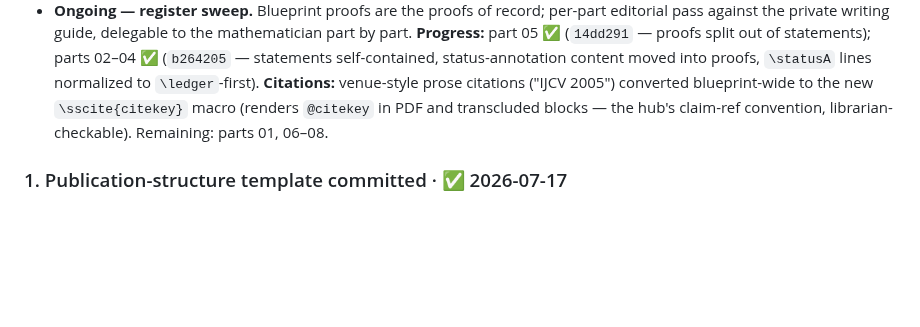
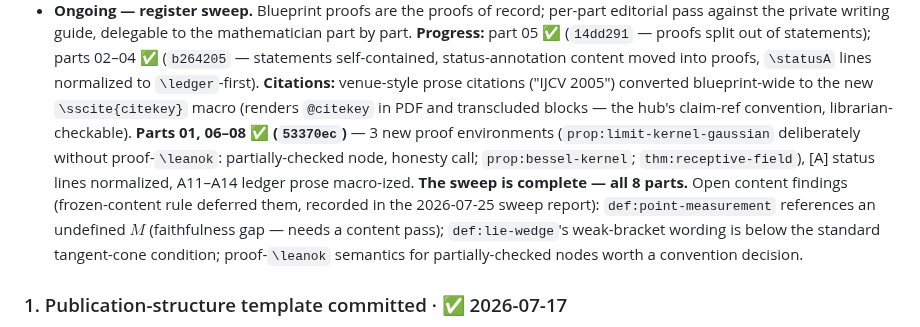
Before and after one commit to danielfagerstrom/article-kit, a Markdown page: ROADMAP.md, the part around the change. Drawn GitHub-style; blank space fills up the shorter version.

Commit message:
roadmap: register sweep complete — all 8 parts; open content findings recorded
Co-Authored-By: Claude Fable 5 <noreply@anthropic.com>

```diff
--- a/ROADMAP.md
+++ b/ROADMAP.md
@@ -107,7 +107,14 @@ mirroring compromise (`/rework-chapter` step 1) becomes interim scaffolding: not
   self-contained, status-annotation content moved into proofs, `\statusA` lines normalized to
   `\ledger`-first). **Citations:** venue-style prose citations ("IJCV 2005") converted blueprint-wide
   to the new `\sscite{citekey}` macro (renders `@citekey` in PDF and transcluded blocks — the hub's
-  claim-ref convention, librarian-checkable). Remaining: parts 01, 06–08.
+  claim-ref convention, librarian-checkable). **Parts 01, 06–08 ✅ (`53370ec`)** — 3 new proof
+  environments (`prop:limit-kernel-gaussian` deliberately without proof-`\leanok`: partially-checked
+  node, honesty call; `prop:bessel-kernel`; `thm:receptive-field`), [A] status lines normalized,
+  A11–A14 ledger prose macro-ized. **The sweep is complete — all 8 parts.** Open content findings
+  (frozen-content rule deferred them, recorded in the 2026-07-25 sweep report): `def:point-measurement`
+  references an undefined $M$ (faithfulness gap — needs a content pass); `def:lie-wedge`'s weak-bracket
+  wording is below the standard tangent-cone condition; proof-`\leanok` semantics for partially-checked
+  nodes worth a convention decision.
 
 ### 1. Publication-structure template committed  ·  ✅ 2026-07-17
 [`paper/PUBLICATION-TEMPLATE.md`](paper/PUBLICATION-TEMPLATE.md) — the prose-conformance spec (formatting
```
